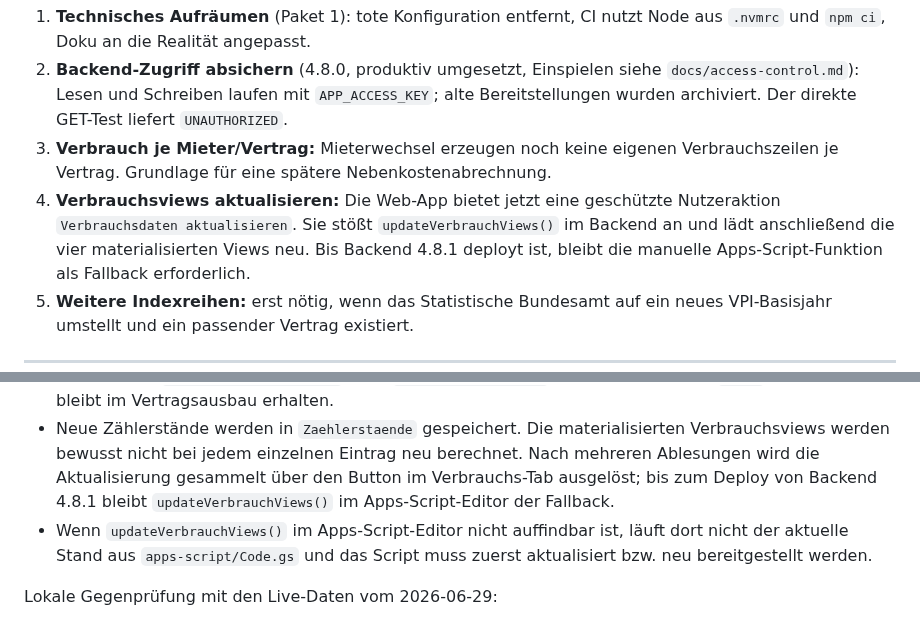
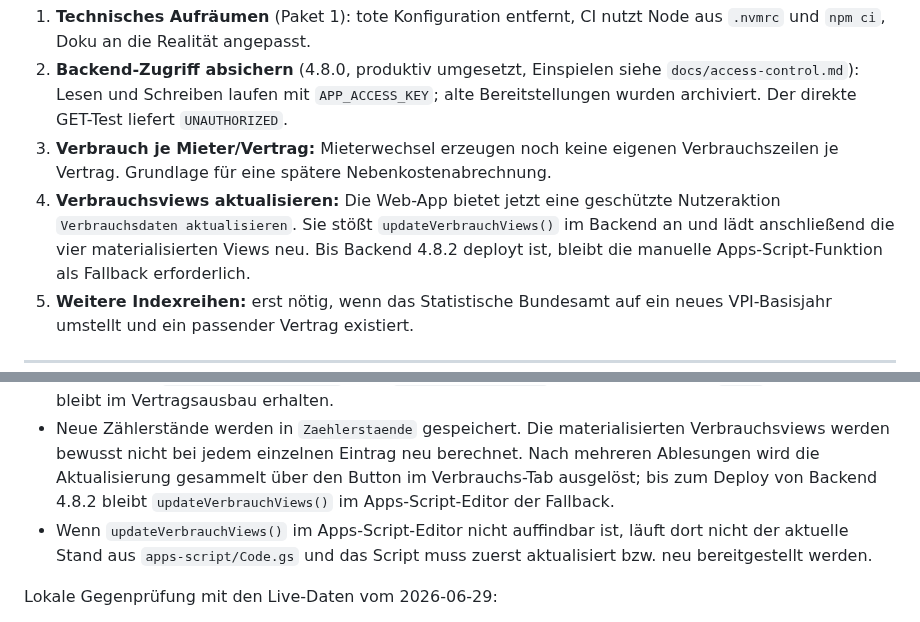
Before and after one commit to MR-ops-007/Hausverwaltung, a Markdown page: PROJECT_STATE.md, 2 parts joined by grey strips. GitHub-like rendering.

```diff
--- a/PROJECT_STATE.md
+++ b/PROJECT_STATE.md
@@ -250,7 +250,7 @@ Wichtige Regeln:
 3. **Verbrauch je Mieter/Vertrag:** Mieterwechsel erzeugen noch keine eigenen Verbrauchszeilen je Vertrag. Grundlage für eine spätere Nebenkostenabrechnung.
 4. **Verbrauchsviews aktualisieren:** Die Web-App bietet jetzt eine geschützte Nutzeraktion
    `Verbrauchsdaten aktualisieren`. Sie stößt `updateVerbrauchViews()` im Backend an und lädt
-   anschließend die vier materialisierten Views neu. Bis Backend 4.8.1 deployt ist, bleibt
+   anschließend die vier materialisierten Views neu. Bis Backend 4.8.2 deployt ist, bleibt
    die manuelle Apps-Script-Funktion als Fallback erforderlich.
 5. **Weitere Indexreihen:** erst nötig, wenn das Statistische Bundesamt auf ein neues VPI-Basisjahr umstellt und ein passender Vertrag existiert.
 
@@ -328,7 +328,7 @@ Umgesetzt mit Backend-Version `4.6.1`:
 - Neue Zählerstände werden in `Zaehlerstaende` gespeichert. Die materialisierten Verbrauchsviews
   werden bewusst nicht bei jedem einzelnen Eintrag neu berechnet. Nach mehreren Ablesungen wird
   die Aktualisierung gesammelt über den Button im Verbrauchs-Tab ausgelöst; bis zum Deploy von
-  Backend 4.8.1 bleibt `updateVerbrauchViews()` im Apps-Script-Editor der Fallback.
+  Backend 4.8.2 bleibt `updateVerbrauchViews()` im Apps-Script-Editor der Fallback.
 - Wenn `updateVerbrauchViews()` im Apps-Script-Editor nicht auffindbar ist, läuft dort nicht der aktuelle Stand aus `apps-script/Code.gs` und das Script muss zuerst aktualisiert bzw. neu bereitgestellt werden.
 
 Lokale Gegenprüfung mit den Live-Daten vom 2026-06-29:
```
Also changed, not shown: CHANGELOG.md (+8 -1 lines).
